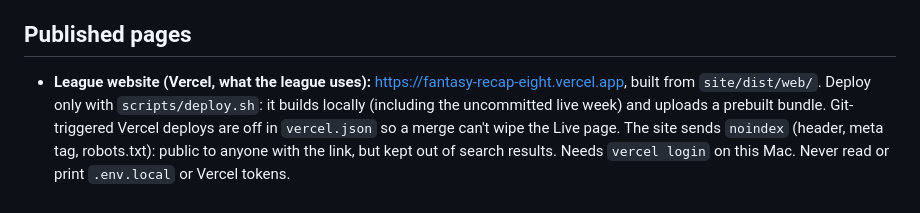
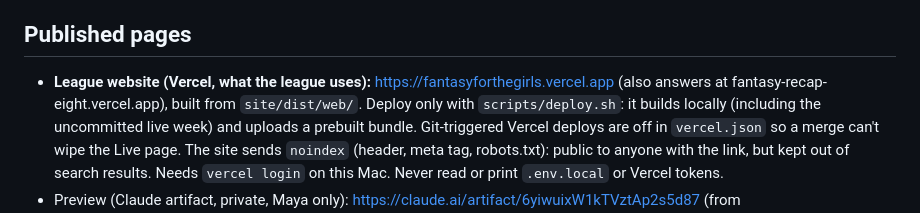
Before and after one commit to mayaramde/fantasy-recap, a Markdown page: CLAUDE.md, the part around the change. Drawn GitHub-style.

Commit message:
Use fantasyforthegirls.vercel.app as the site address
Co-Authored-By: Claude Opus 5.5 <noreply@anthropic.com>

```diff
--- a/CLAUDE.md
+++ b/CLAUDE.md
@@ -50,7 +50,7 @@ League facts (IDs, teams, managers, roster slots) live in `league.json`, and tha
   "final, recap drops Tuesday" after Monday night. Standings only count weeks with a recap.
 
 ## Published pages
-- **League website (Vercel, what the league uses):** https://fantasy-recap-eight.vercel.app, built from `site/dist/web/`.
+- **League website (Vercel, what the league uses):** https://fantasyforthegirls.vercel.app (also answers at fantasy-recap-eight.vercel.app), built from `site/dist/web/`.
   Deploy only with `scripts/deploy.sh`: it builds locally (including the uncommitted live week) and uploads a prebuilt
   bundle. Git-triggered Vercel deploys are off in `vercel.json` so a merge can't wipe the Live page. The site sends
   `noindex` (header, meta tag, robots.txt): public to anyone with the link, but kept out of search results.
```
